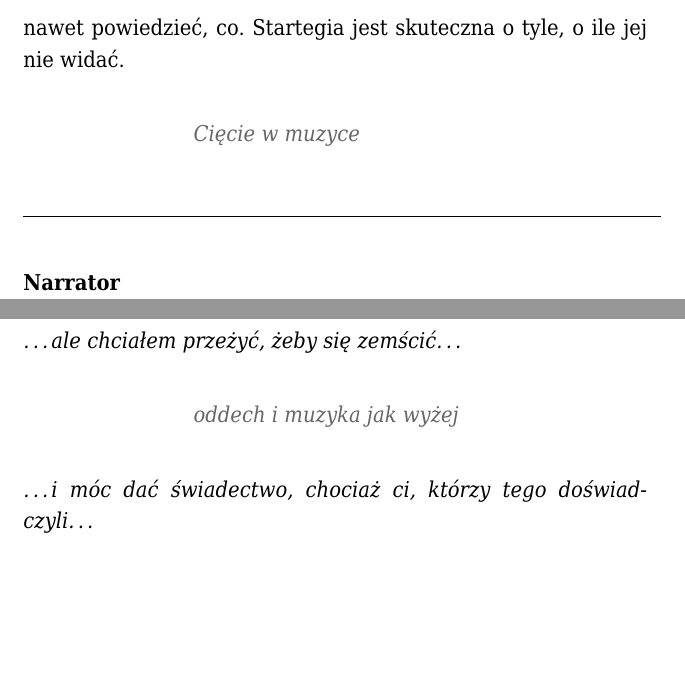
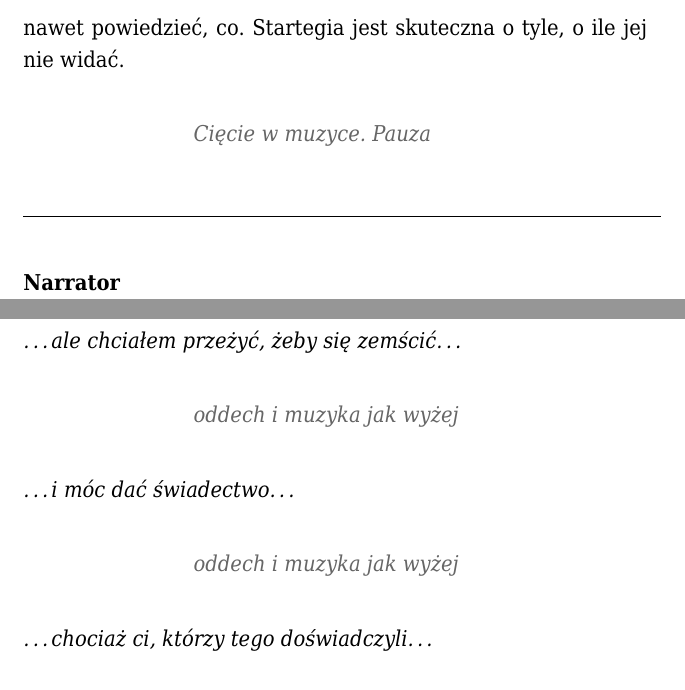
Before and after one commit to trzewiczek/nil, a LaTeX document (drafts/narracja.tex): two parts of pages 8 and 10 of 11, joined at a grey line, cut so that both start at the same text, the shorter picture padded with empty space. The pictures show the PDF file drafts/narracja.pdf that the author committed with the source.

Commit message:
narracja

```diff
--- a/drafts/narracja.tex
+++ b/drafts/narracja.tex
@@ -314,7 +314,7 @@ powiedzieć, co. Startegia jest skuteczna o tyle, o ile jej nie widać.
 
 \hangindent3cm
 \hangafter=0
-{\color{light-gray} \emph{Cięcie w muzyce}}
+{\color{light-gray} \emph{Cięcie w muzyce. Pauza}}
 
 
 \line(1,0){320}
@@ -412,7 +412,13 @@ PIOSENKA O ULICACH
 \hangafter=0
 {\color{light-gray} \emph{oddech i muzyka jak wyżej}}
 
-\emph{\dots{}i móc dać świadectwo, chociaż ci, którzy tego doświadczyli\dots{}}
+\emph{\dots{}i móc dać świadectwo\dots{}}
+
+\hangindent3cm
+\hangafter=0
+{\color{light-gray} \emph{oddech i muzyka jak wyżej}}
+
+\emph{\dots{}chociaż ci, którzy tego doświadczyli\dots{}}
 
 \hangindent3cm
 \hangafter=0
```
Also changed, not shown: drafts/narracja.pdf.
